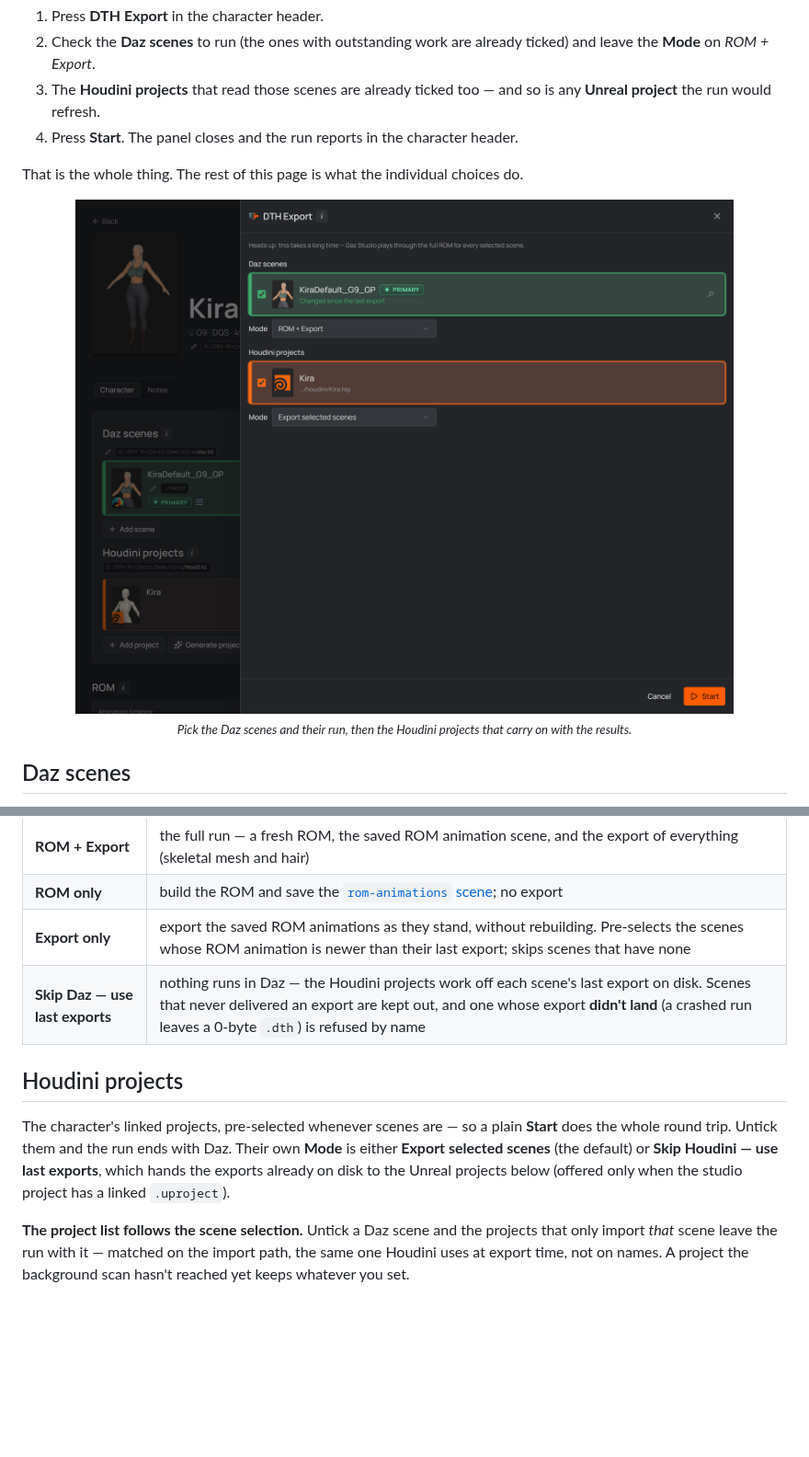
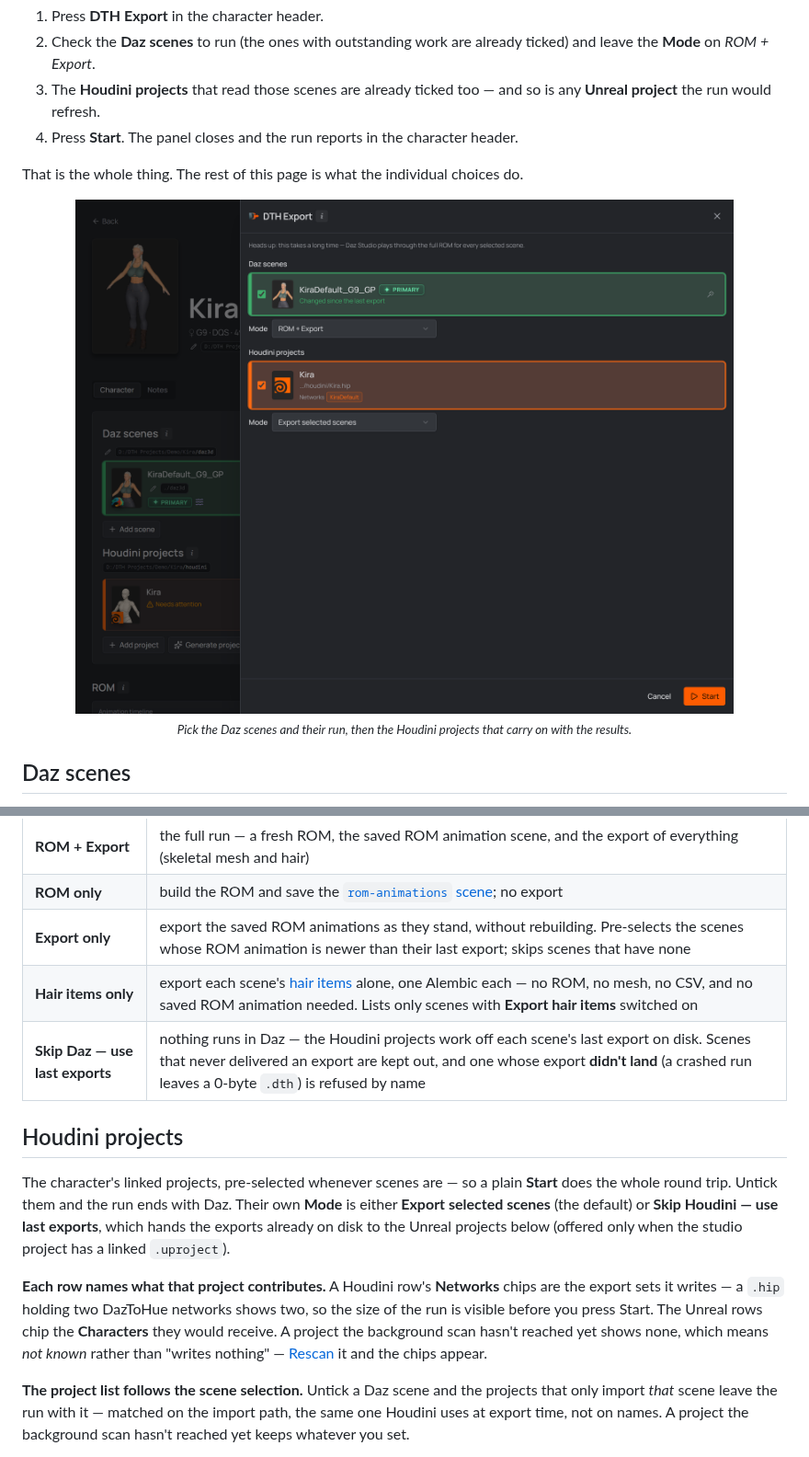
Before and after one commit to polynaut/dth-character-studio, a Markdown page: docs/guide/dth-export.md, 2 parts joined by grey strips. Shown at 92% size. GitHub-like rendering; pictures changed too: docs/guide/screenshots/dth-export-panel.png; blank space fills up the shorter version.

```diff
--- a/docs/guide/dth-export.md
+++ b/docs/guide/dth-export.md
@@ -33,6 +33,7 @@ what their run does:
 | **ROM + Export** | the full run — a fresh ROM, the saved ROM animation scene, and the export of everything (skeletal mesh and hair) |
 | **ROM only** | build the ROM and save the [`rom-animations` scene](./05-rom-in-daz.md#what-a-run-exports); no export |
 | **Export only** | export the saved ROM animations as they stand, without rebuilding. Pre-selects the scenes whose ROM animation is newer than their last export; skips scenes that have none |
+| **Hair items only** | export each scene's [hair items](./advanced.md#hair-items--per-scene-kept-out-of-the-export) alone, one Alembic each — no ROM, no mesh, no CSV, and no saved ROM animation needed. Lists only scenes with **Export hair items** switched on |
 | **Skip Daz — use last exports** | nothing runs in Daz — the Houdini projects work off each scene's last export on disk. Scenes that never delivered an export are kept out, and one whose export **didn't land** (a crashed run leaves a 0-byte `.dth`) is refused by name |
 
 ## Houdini projects
@@ -42,6 +43,13 @@ The character's linked projects, pre-selected whenever scenes are — so a plain
 own **Mode** is either **Export selected scenes** (the default) or **Skip Houdini
 — use last exports**, which hands the exports already on disk to the Unreal
 projects below (offered only when the studio project has a linked `.uproject`).
+
+**Each row names what that project contributes.** A Houdini row's **Networks**
+chips are the export sets it writes — a `.hip` holding two DazToHue networks
+shows two, so the size of the run is visible before you press Start. The Unreal
+rows chip the **Characters** they would receive. A project the background scan
+hasn't reached yet shows none, which means *not known* rather than "writes
+nothing" — [Rescan](./houdini-utils.md) it and the chips appear.
 
 **The project list follows the scene selection.** Untick a Daz scene and the
 projects that only import *that* scene leave the run with it — matched on the
```
Also changed, not shown: .changeset/hungry-crabs-invite.md (added, +2 -0 lines), docs/guide/houdini-project-checks.md (+1 -0 lines), 1 other file.
